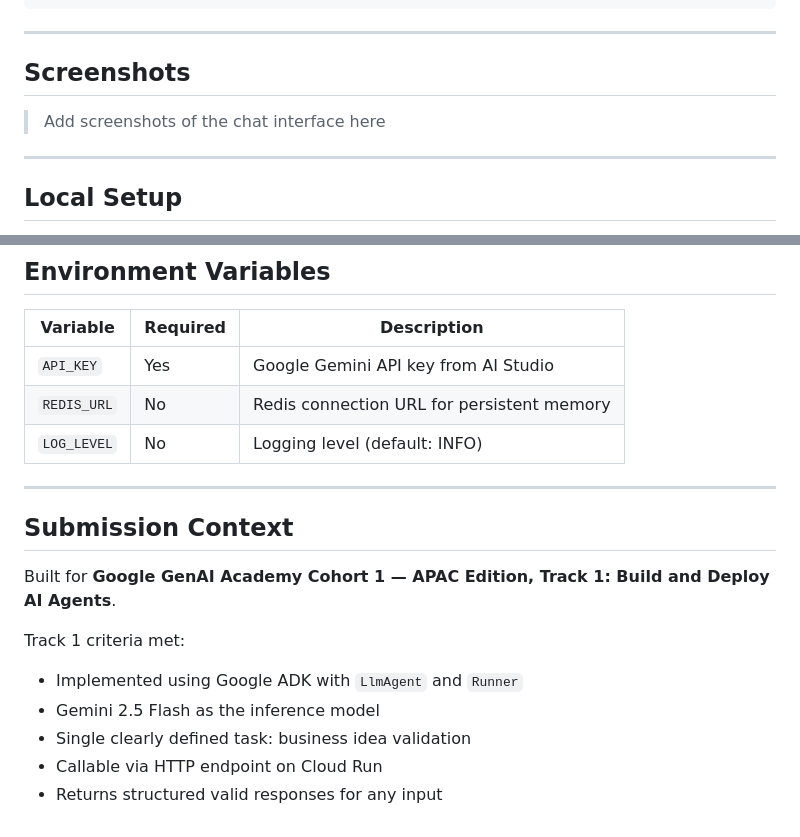
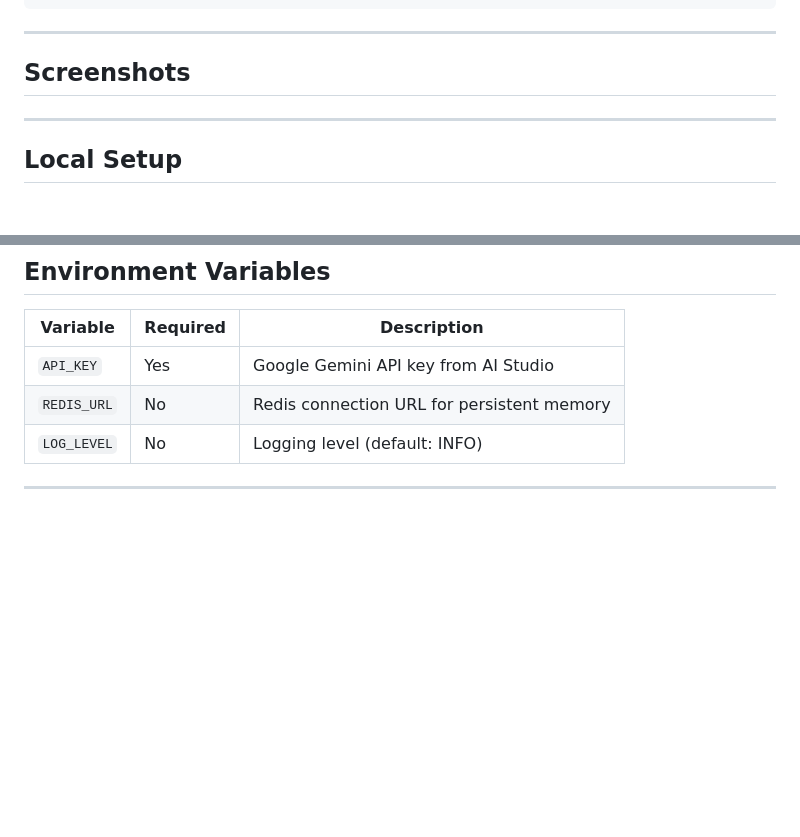
Before and after one commit to KEYUR141/Local-Business-Idea-Validator, a Markdown page: README.md, 2 parts joined by grey strips. Drawn GitHub-style; blank space fills up the shorter version.

Commit message:
Clean up README by removing unnecessary sections
Removed placeholder text for screenshots and submission context.

```diff
--- a/README.md
+++ b/README.md
@@ -143,16 +143,6 @@ curl -X POST https://business-idea-validator-du6h2ejera-el.a.run.app/chat/messag
 
 ## Screenshots
 
-> Add screenshots of the chat interface here
-
-<!--
-  Place your screenshots in this section.
-  Recommended:
-  1. Welcome screen
-  2. A full analysis card (score, verdict, summary visible)
-  3. A follow-up conversation exchange
-  4. Sidebar with labeled conversation history
--->
 
 ---
 
@@ -201,14 +191,3 @@ gcloud run deploy business-idea-validator --source . --platform managed --region
 | `LOG_LEVEL` | No | Logging level (default: INFO) |
 
 ---
-
-## Submission Context
-
-Built for **Google GenAI Academy Cohort 1 — APAC Edition, Track 1: Build and Deploy AI Agents**.
-
-Track 1 criteria met:
-- Implemented using Google ADK with `LlmAgent` and `Runner`
-- Gemini 2.5 Flash as the inference model
-- Single clearly defined task: business idea validation
-- Callable via HTTP endpoint on Cloud Run
-- Returns structured valid responses for any input
```
